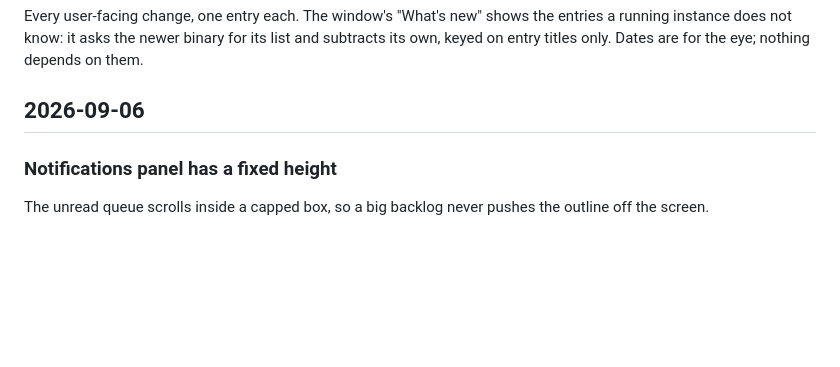
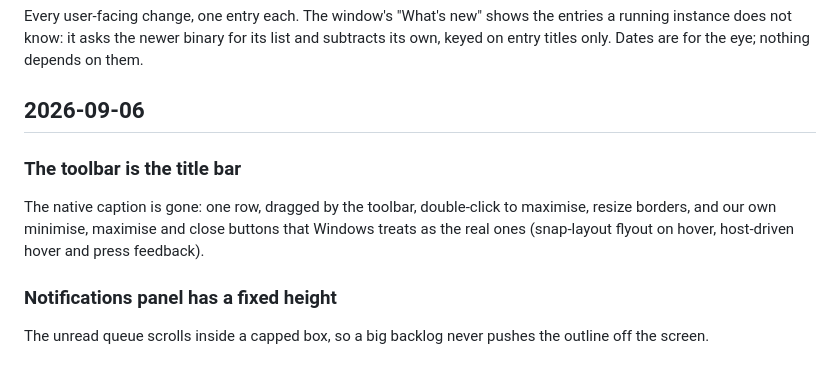
Before and after one commit to boukeversteegh/remark, a Markdown page: CHANGELOG.md, the part around the change. Drawn GitHub-style; blank space fills up the shorter version.

Commit message:
Changelog: the toolbar is the title bar
Co-Authored-By: Claude Fable 5.1 <noreply@anthropic.com>
Claude-Session: https://claude.ai/code/session_011qsQVBp9zKekQPqcePkKtu

```diff
--- a/CHANGELOG.md
+++ b/CHANGELOG.md
@@ -6,6 +6,9 @@ list and subtracts its own, keyed on entry titles only. Dates are for the
 eye; nothing depends on them.
 
 ## 2026-09-06
+
+### The toolbar is the title bar
+The native caption is gone: one row, dragged by the toolbar, double-click to maximise, resize borders, and our own minimise, maximise and close buttons that Windows treats as the real ones (snap-layout flyout on hover, host-driven hover and press feedback).
 
 ### Notifications panel has a fixed height
 The unread queue scrolls inside a capped box, so a big backlog never pushes the outline off the screen.
```
